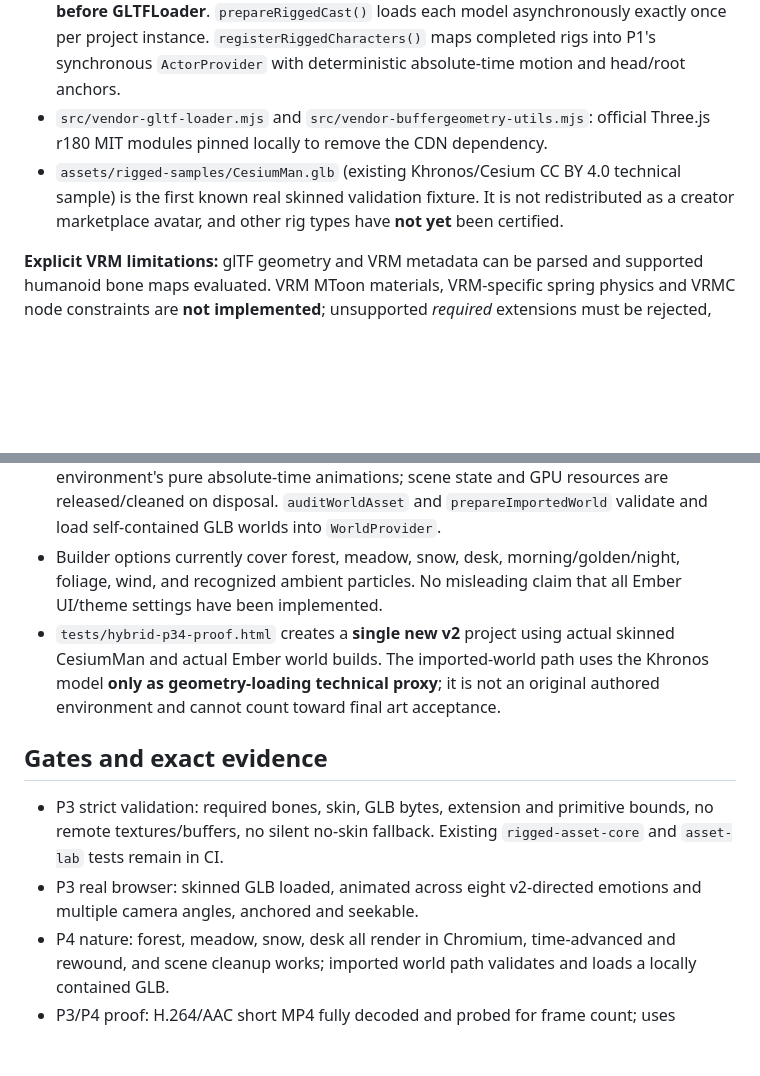
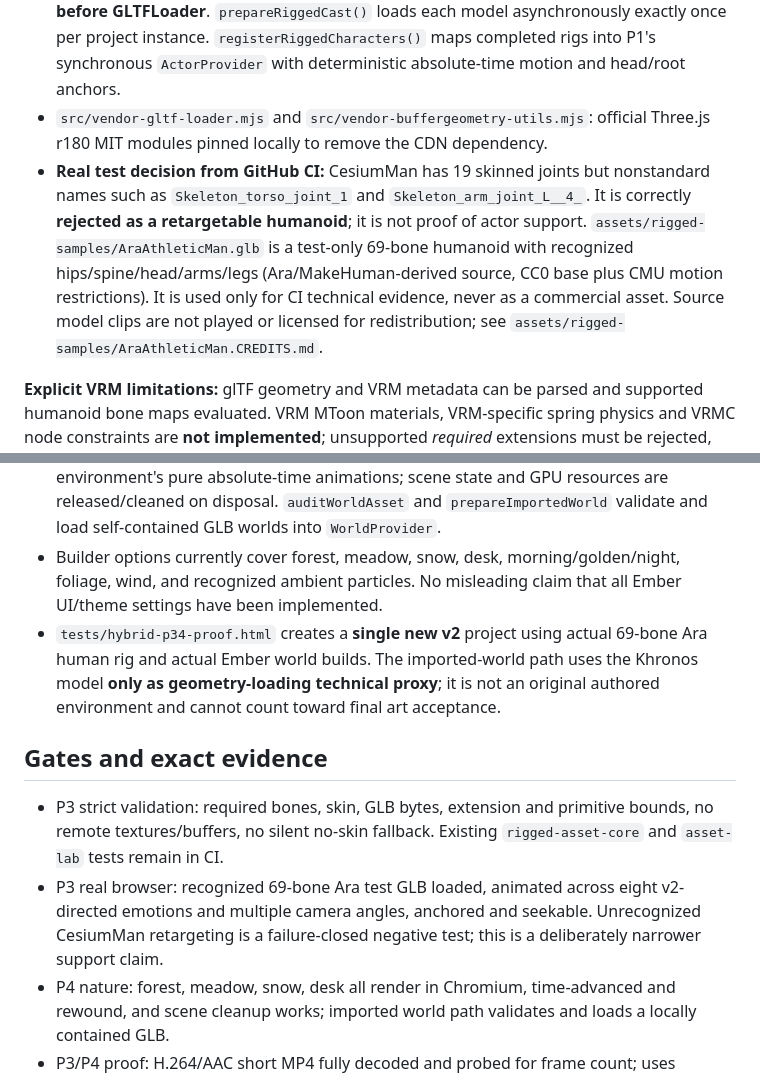
Before and after one commit to Dileepreddy93/frameforge-studio, a Markdown page: docs/HYBRID_P34_IMPORT_WORLDS.md, 2 parts joined by grey strips. Drawn GitHub-style; blank space fills up the shorter version.

Commit message:
docs(p3): record actual Ara recognized bone-map and correct CesiumMan rejection from CI

```diff
--- a/docs/HYBRID_P34_IMPORT_WORLDS.md
+++ b/docs/HYBRID_P34_IMPORT_WORLDS.md
@@ -14,7 +14,7 @@ P4 uses actual Ember procedural world builders (forest, meadow, snow) and studio
 - `src/ember-imported-rig.mjs`: Ember source `imported.js` with the same pinned Three.js, original IK/mouth drawing, rest-pose resets and dispose logic; not a simplified placeholder.
 - `src/hybrid-rigged-provider.mjs`: enforces FrameForge's 25 MiB GLB cap, self-contained assets, recognized humanoid bones, required-extension allowlist and triangle budget **before GLTFLoader**. `prepareRiggedCast()` loads each model asynchronously exactly once per project instance. `registerRiggedCharacters()` maps completed rigs into P1's synchronous `ActorProvider` with deterministic absolute-time motion and head/root anchors.
 - `src/vendor-gltf-loader.mjs` and `src/vendor-buffergeometry-utils.mjs`: official Three.js r180 MIT modules pinned locally to remove the CDN dependency.
-- `assets/rigged-samples/CesiumMan.glb` (existing Khronos/Cesium CC BY 4.0 technical sample) is the first known real skinned validation fixture. It is not redistributed as a creator marketplace avatar, and other rig types have **not yet** been certified.
+- **Real test decision from GitHub CI:** CesiumMan has 19 skinned joints but nonstandard names such as `Skeleton_torso_joint_1` and `Skeleton_arm_joint_L__4_`. It is correctly **rejected as a retargetable humanoid**; it is not proof of actor support. `assets/rigged-samples/AraAthleticMan.glb` is a test-only 69-bone humanoid with recognized hips/spine/head/arms/legs (Ara/MakeHuman-derived source, CC0 base plus CMU motion restrictions). It is used only for CI technical evidence, never as a commercial asset. Source model clips are not played or licensed for redistribution; see `assets/rigged-samples/AraAthleticMan.CREDITS.md`.
 
 **Explicit VRM limitations:** glTF geometry and VRM metadata can be parsed and supported humanoid bone maps evaluated. VRM MToon materials, VRM-specific spring physics and VRMC node constraints are **not implemented**; unsupported *required* extensions must be rejected, and no universal VRM support claim is permitted.
 
@@ -24,12 +24,12 @@ P4 uses actual Ember procedural world builders (forest, meadow, snow) and studio
 - `src/vendor-sky.mjs`, `src/vendor-groundedskybox.mjs`: pinned Three.js r180 MIT shader/world support.
 - `src/hybrid-world-provider.mjs`: uses the actual Ember `buildNature()` and `deskAtmosphere()`; world options are bounded for client rendering; `setTime(t)` calls the environment's pure absolute-time animations; scene state and GPU resources are released/cleaned on disposal. `auditWorldAsset` and `prepareImportedWorld` validate and load self-contained GLB worlds into `WorldProvider`.
 - Builder options currently cover forest, meadow, snow, desk, morning/golden/night, foliage, wind, and recognized ambient particles. No misleading claim that all Ember UI/theme settings have been implemented.
-- `tests/hybrid-p34-proof.html` creates a **single new v2** project using actual skinned CesiumMan and actual Ember world builds. The imported-world path uses the Khronos model **only as geometry-loading technical proxy**; it is not an original authored environment and cannot count toward final art acceptance.
+- `tests/hybrid-p34-proof.html` creates a **single new v2** project using actual 69-bone Ara human rig and actual Ember world builds. The imported-world path uses the Khronos model **only as geometry-loading technical proxy**; it is not an original authored environment and cannot count toward final art acceptance.
 
 ## Gates and exact evidence
 
 - P3 strict validation: required bones, skin, GLB bytes, extension and primitive bounds, no remote textures/buffers, no silent no-skin fallback. Existing `rigged-asset-core` and `asset-lab` tests remain in CI.
-- P3 real browser: skinned GLB loaded, animated across eight v2-directed emotions and multiple camera angles, anchored and seekable.
+- P3 real browser: recognized 69-bone Ara test GLB loaded, animated across eight v2-directed emotions and multiple camera angles, anchored and seekable. Unrecognized CesiumMan retargeting is a failure-closed negative test; this is a deliberately narrower support claim.
 - P4 nature: forest, meadow, snow, desk all render in Chromium, time-advanced and rewound, and scene cleanup works; imported world path validates and loads a locally contained GLB.
 - P3/P4 proof: H.264/AAC short MP4 fully decoded and probed for frame count; uses existing V6 master audio and is **not** a new voice/lip-sync demo.
 - Tests: `tests/hybrid-p34-policy.test.mjs` (source job), `tests/hybrid-p34-browser.cjs` (portable WebGL and video job), `tests/hybrid-p34-proof.html`.
```
